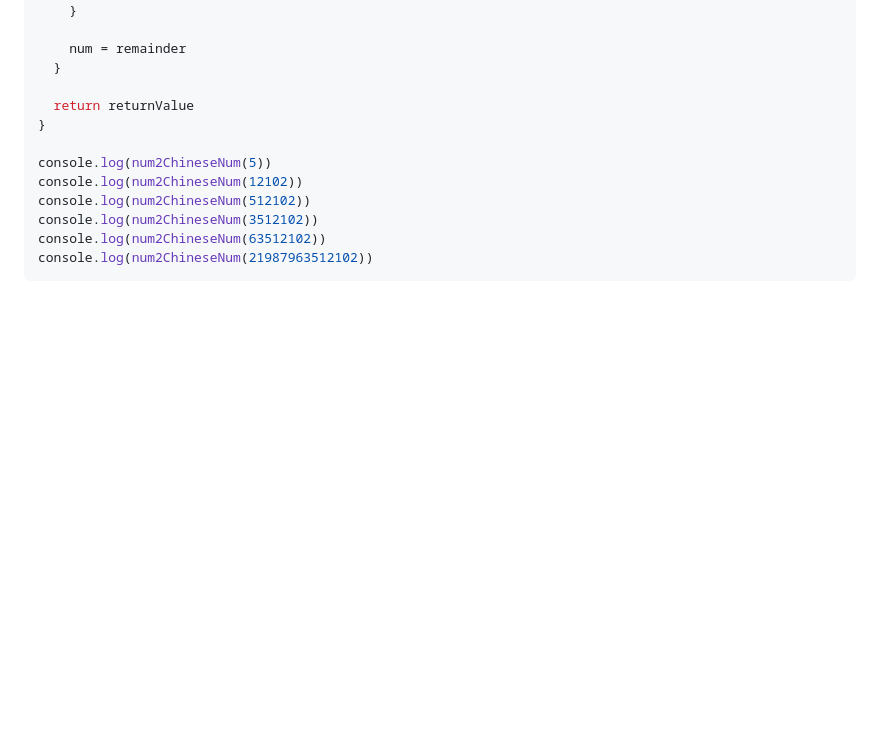
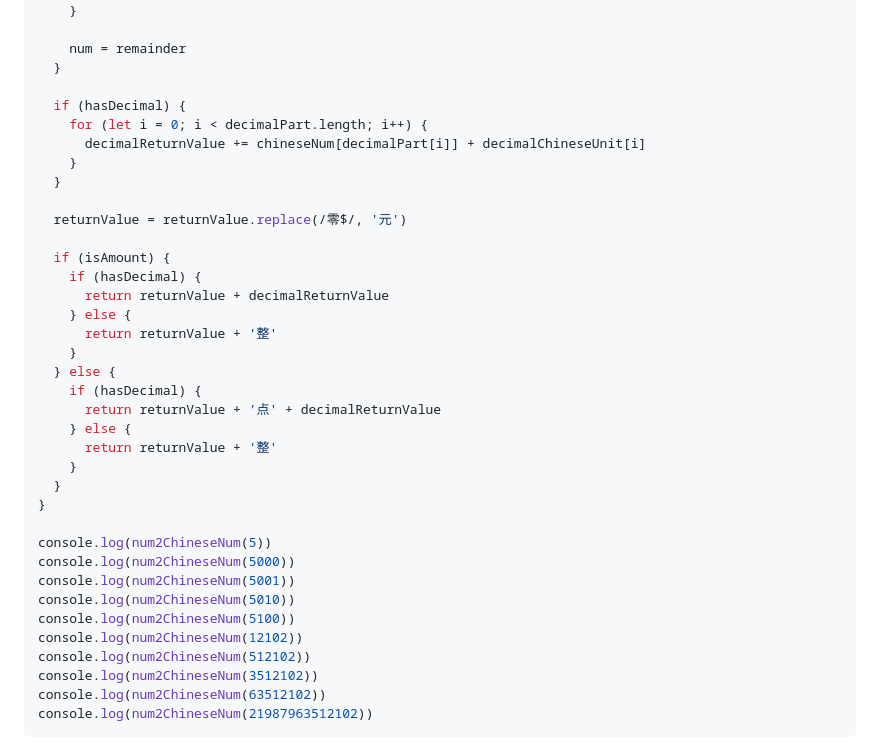
Before and after one commit to Chryseis/js-train, a Markdown page: README.md, the part around one of its changes. Rendered like a GitHub page; blank space fills up the shorter version.

Commit message:
upgrade README

```diff
--- a/README.md
+++ b/README.md
@@ -713,10 +772,34 @@ function num2ChineseNum(num) {
     num = remainder
   }
 
-  return returnValue
+  if (hasDecimal) {
+    for (let i = 0; i < decimalPart.length; i++) {
+      decimalReturnValue += chineseNum[decimalPart[i]] + decimalChineseUnit[i]
+    }
+  }
+
+  returnValue = returnValue.replace(/零$/, '元')
+
+  if (isAmount) {
+    if (hasDecimal) {
+      return returnValue + decimalReturnValue
+    } else {
+      return returnValue + '整'
+    }
+  } else {
+    if (hasDecimal) {
+      return returnValue + '点' + decimalReturnValue
+    } else {
+      return returnValue + '整'
+    }
+  }
 }
 
 console.log(num2ChineseNum(5))
+console.log(num2ChineseNum(5000))
+console.log(num2ChineseNum(5001))
+console.log(num2ChineseNum(5010))
+console.log(num2ChineseNum(5100))
 console.log(num2ChineseNum(12102))
 console.log(num2ChineseNum(512102))
 console.log(num2ChineseNum(3512102))
```
Also changed, not shown: other parts of README.md (+84 -25 lines).
